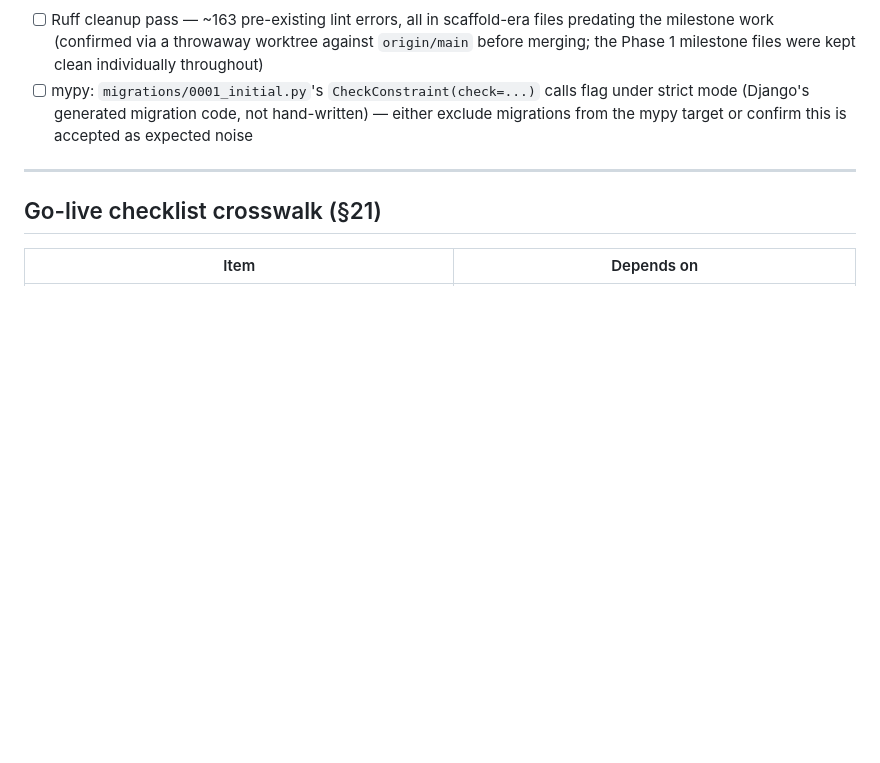
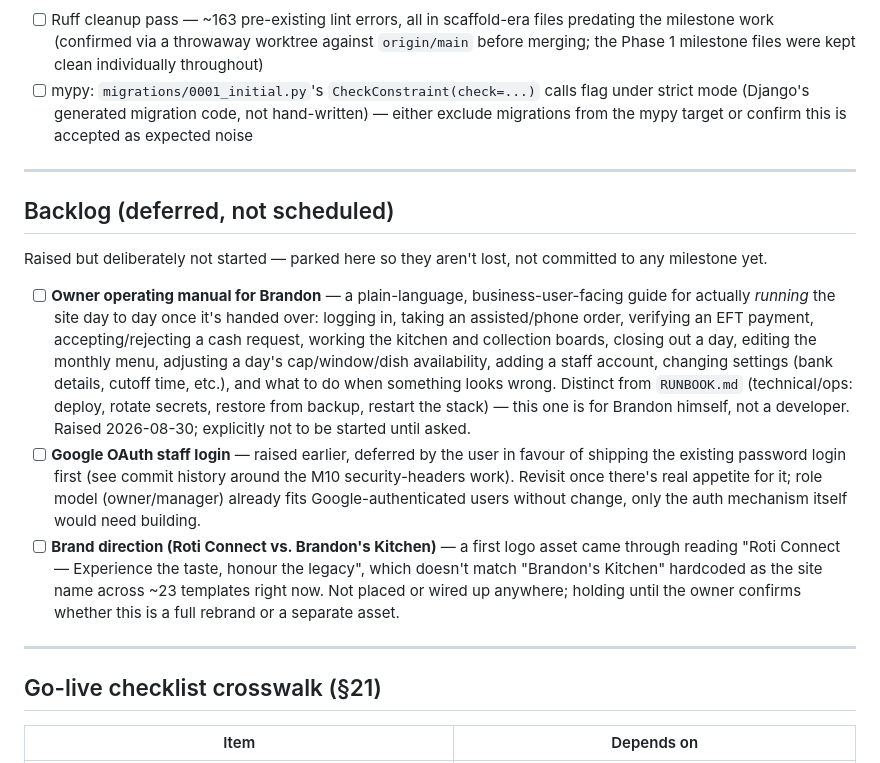
Before and after one commit to alboogycOdR/curry-orders, a Markdown page: docs/PHASE_2_PLAN.md, the part around the change. Drawn GitHub-style; blank space fills up the shorter version.

Commit message:
Add a Backlog section to PHASE_2_PLAN.md; track the owner operating manual
User asked to record, not build: a plain-language operating manual for
Brandon to actually run the site day to day once handed over (logging
in, assisted orders, verifying EFT, cash accept/reject, kitchen/
collection boards, closing out a day, menu editor, settings, adding
staff) -- distinct from RUNBOOK.md, which is the technical/ops runbook
for whoever maintains the server, not the business owner.

Also recorded two other open items from this session that weren't
tracked anywhere yet, while adding the section: Google OAuth login
(explicitly deferred earlier in favour of shipping password login
first) and the brand-direction question (a "Roti Connect" logo came in,
doesn't match "Brandon's Kitchen" hardcoded as the site name -- holding
until the owner confirms direction).

Docs only, no code/test changes.

Co-Authored-By: Claude Fable 5 <noreply@anthropic.com>
Claude-Session: https://claude.ai/code/session_01JyYd11YusHk7SmnZYFg22A

```diff
--- a/docs/PHASE_2_PLAN.md
+++ b/docs/PHASE_2_PLAN.md
@@ -181,6 +181,38 @@ This is the milestone §22 ties directly to go-live readiness.
 
 ---
 
+## Backlog (deferred, not scheduled)
+
+Raised but deliberately not started — parked here so they aren't lost,
+not committed to any milestone yet.
+
+- [ ] **Owner operating manual for Brandon** — a plain-language,
+      business-user-facing guide for actually *running* the site day to
+      day once it's handed over: logging in, taking an assisted/phone
+      order, verifying an EFT payment, accepting/rejecting a cash
+      request, working the kitchen and collection boards, closing out a
+      day, editing the monthly menu, adjusting a day's cap/window/dish
+      availability, adding a staff account, changing settings (bank
+      details, cutoff time, etc.), and what to do when something looks
+      wrong. Distinct from `RUNBOOK.md` (technical/ops: deploy, rotate
+      secrets, restore from backup, restart the stack) — this one is for
+      Brandon himself, not a developer. Raised 2026-08-30; explicitly
+      not to be started until asked.
+- [ ] **Google OAuth staff login** — raised earlier, deferred by the
+      user in favour of shipping the existing password login first (see
+      commit history around the M10 security-headers work). Revisit
+      once there's real appetite for it; role model (owner/manager)
+      already fits Google-authenticated users without change, only the
+      auth mechanism itself would need building.
+- [ ] **Brand direction (Roti Connect vs. Brandon's Kitchen)** — a first
+      logo asset came through reading "Roti Connect — Experience the
+      taste, honour the legacy", which doesn't match "Brandon's
+      Kitchen" hardcoded as the site name across ~23 templates right
+      now. Not placed or wired up anywhere; holding until the owner
+      confirms whether this is a full rebrand or a separate asset.
+
+---
+
 ## Go-live checklist crosswalk (§21)
 
 | Item | Depends on |
```
